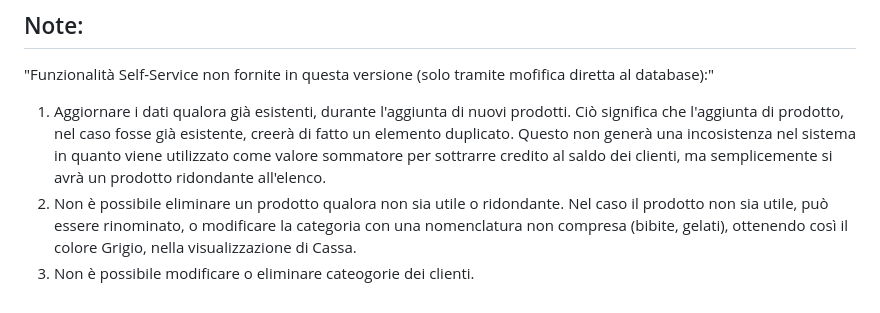
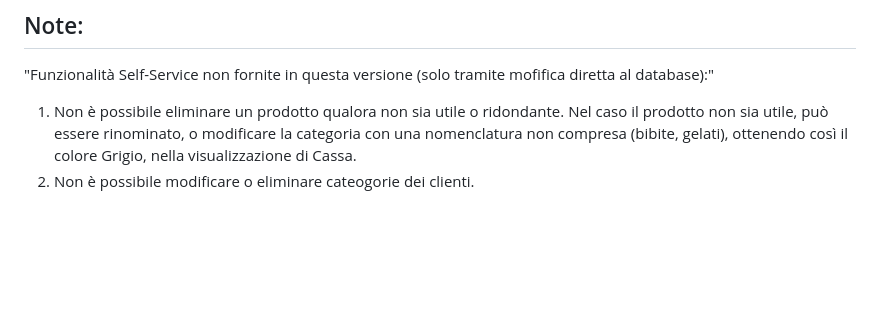
Before and after one commit to natangallo/bar-webapp, a Markdown page: README.md, the part around one of its changes. GitHub-like rendering; blank space fills up the shorter version.

```diff
--- a/README.md
+++ b/README.md
@@ -71,6 +71,5 @@ Al salvataggio delle modifiche, si verrà reindirizzati alla pagina dell'elenco
 
 ## Note:
 "Funzionalità Self-Service non fornite in questa versione (solo tramite mofifica diretta al database):"
-1. Aggiornare i dati qualora già esistenti, durante l'aggiunta di nuovi prodotti. Ciò significa che l'aggiunta di prodotto, nel caso fosse già esistente, creerà di fatto un elemento duplicato. Questo non generà una incosistenza nel sistema in quanto viene utilizzato come valore sommatore per sottrarre credito al saldo dei clienti, ma semplicemente si avrà un prodotto ridondante all'elenco.
-2. Non è possibile eliminare un prodotto qualora non sia utile o ridondante. Nel caso il prodotto non sia utile, può essere rinominato, o modificare la categoria con una nomenclatura non compresa (bibite, gelati), ottenendo così il colore Grigio, nella visualizzazione di Cassa.
-3. Non è possibile modificare o eliminare cateogorie dei clienti.
+1. Non è possibile eliminare un prodotto qualora non sia utile o ridondante. Nel caso il prodotto non sia utile, può essere rinominato, o modificare la categoria con una nomenclatura non compresa (bibite, gelati), ottenendo così il colore Grigio, nella visualizzazione di Cassa.
+2. Non è possibile modificare o eliminare cateogorie dei clienti.
```
Also changed, not shown: other parts of README.md (+2 -2 lines).
